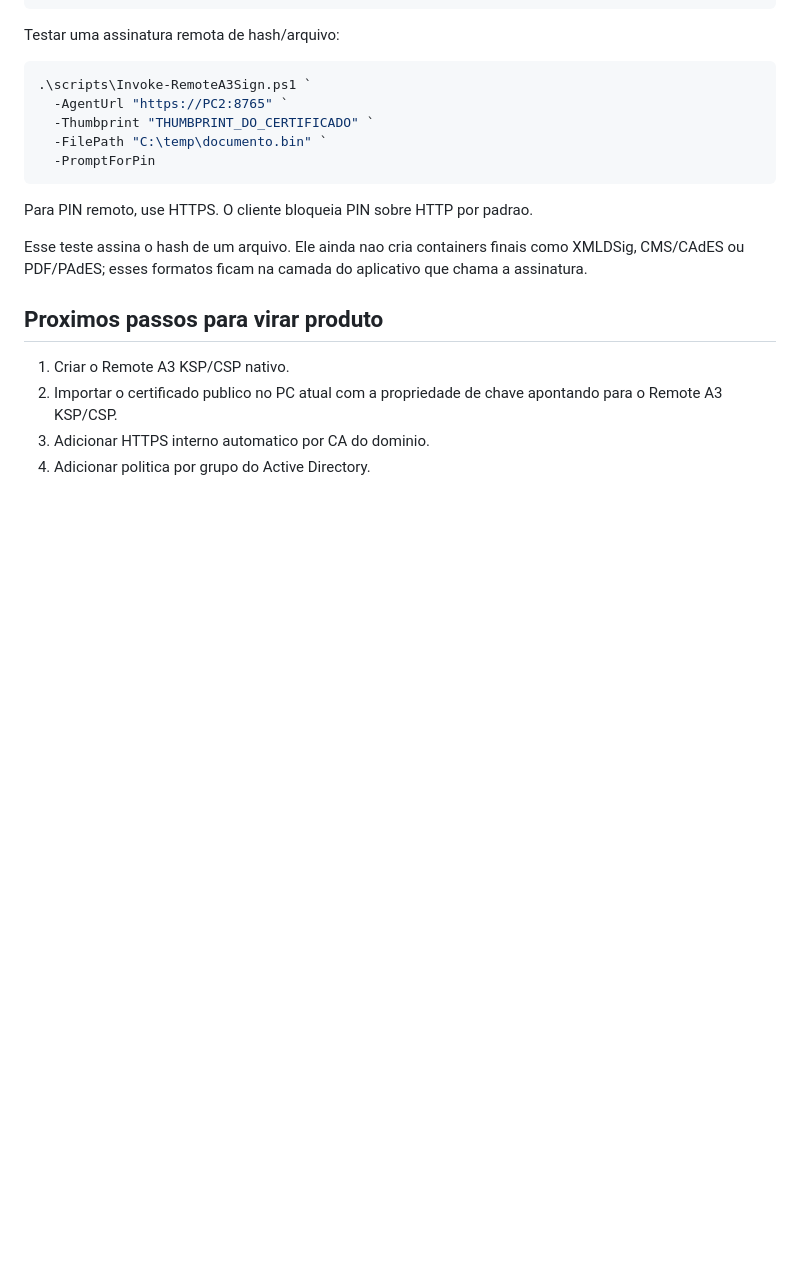
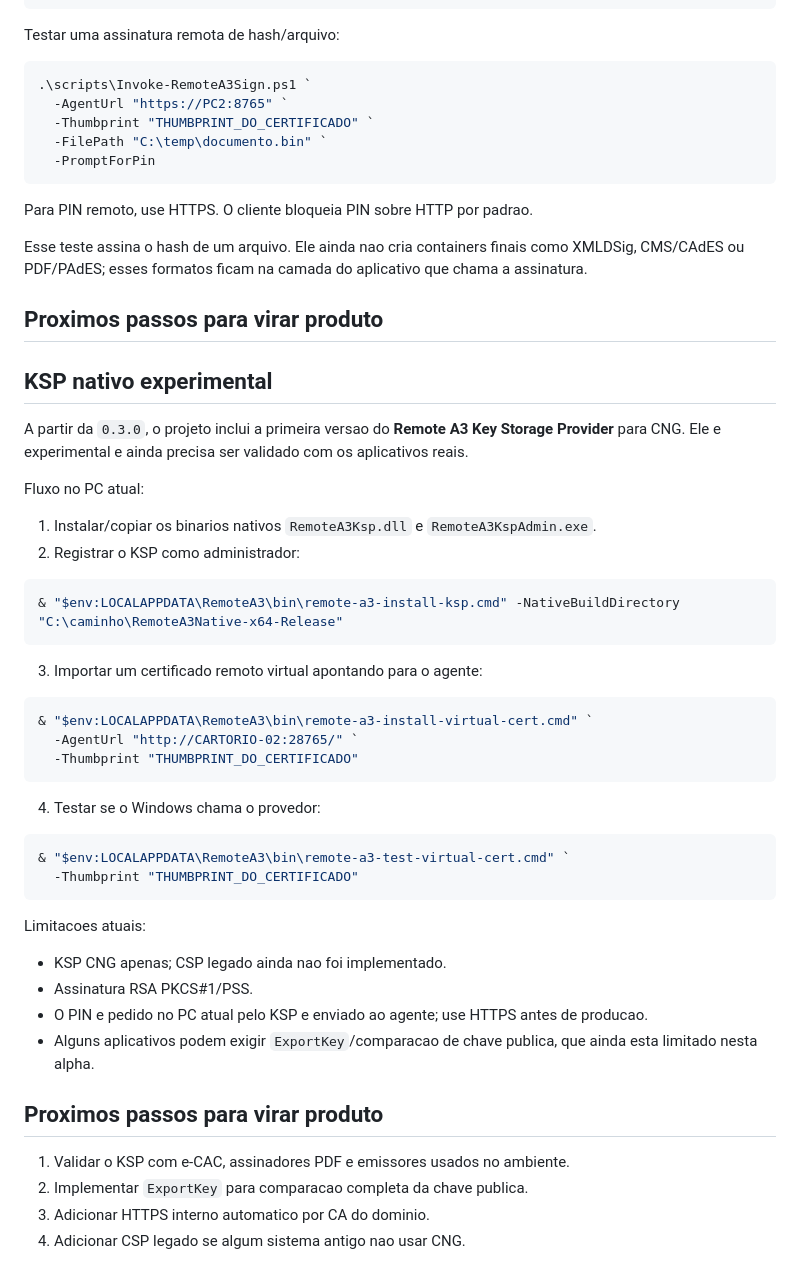
Before and after one commit to madiaznx/remote-a3, a Markdown page: README.md, the part around the change. GitHub-like rendering; blank space fills up the shorter version.

Commit message:
Update README.md for v0.3.0

````diff
--- a/README.md
+++ b/README.md
@@ -116,7 +116,44 @@ Esse teste assina o hash de um arquivo. Ele ainda nao cria containers finais com
 
 ## Proximos passos para virar produto
 
-1. Criar o Remote A3 KSP/CSP nativo.
-2. Importar o certificado publico no PC atual com a propriedade de chave apontando para o Remote A3 KSP/CSP.
+## KSP nativo experimental
+
+A partir da `0.3.0`, o projeto inclui a primeira versao do **Remote A3 Key Storage Provider** para CNG. Ele e experimental e ainda precisa ser validado com os aplicativos reais.
+
+Fluxo no PC atual:
+
+1. Instalar/copiar os binarios nativos `RemoteA3Ksp.dll` e `RemoteA3KspAdmin.exe`.
+2. Registrar o KSP como administrador:
+
+```powershell
+& "$env:LOCALAPPDATA\RemoteA3\bin\remote-a3-install-ksp.cmd" -NativeBuildDirectory "C:\caminho\RemoteA3Native-x64-Release"
+```
+
+3. Importar um certificado remoto virtual apontando para o agente:
+
+```powershell
+& "$env:LOCALAPPDATA\RemoteA3\bin\remote-a3-install-virtual-cert.cmd" `
+  -AgentUrl "http://CARTORIO-02:28765/" `
+  -Thumbprint "THUMBPRINT_DO_CERTIFICADO"
+```
+
+4. Testar se o Windows chama o provedor:
+
+```powershell
+& "$env:LOCALAPPDATA\RemoteA3\bin\remote-a3-test-virtual-cert.cmd" `
+  -Thumbprint "THUMBPRINT_DO_CERTIFICADO"
+```
+
+Limitacoes atuais:
+
+- KSP CNG apenas; CSP legado ainda nao foi implementado.
+- Assinatura RSA PKCS#1/PSS.
+- O PIN e pedido no PC atual pelo KSP e enviado ao agente; use HTTPS antes de producao.
+- Alguns aplicativos podem exigir `ExportKey`/comparacao de chave publica, que ainda esta limitado nesta alpha.
+
+## Proximos passos para virar produto
+
+1. Validar o KSP com e-CAC, assinadores PDF e emissores usados no ambiente.
+2. Implementar `ExportKey` para comparacao completa da chave publica.
 3. Adicionar HTTPS interno automatico por CA do dominio.
-4. Adicionar politica por grupo do Active Directory.
+4. Adicionar CSP legado se algum sistema antigo nao usar CNG.
````
